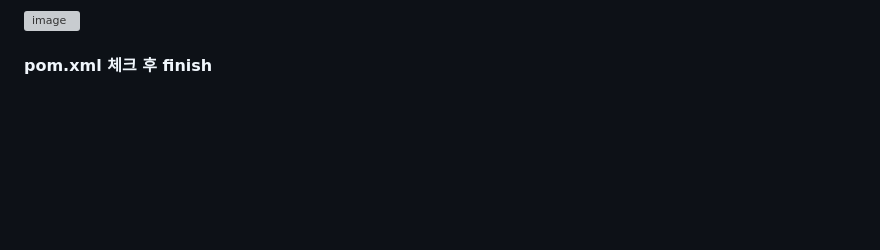
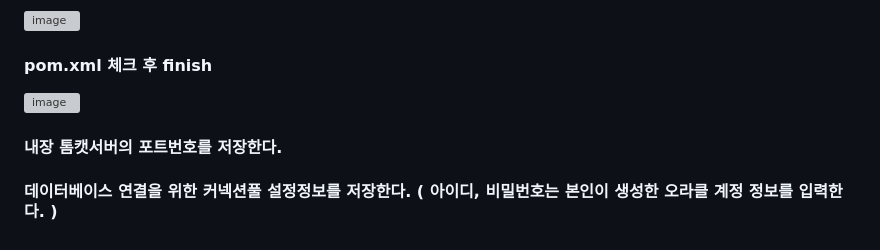
Before and after one commit to VivatubeH/Spring-Boot, a Markdown page: 스프링부트 프로젝트 생성.md, the part around the change. GitHub-like rendering; blank space fills up the shorter version; grey boxes are pictures that could not be loaded.

```diff
--- a/스프링부트 프로젝트 생성.md
+++ b/스프링부트 프로젝트 생성.md
@@ -100,3 +100,8 @@ Project Exploer -> New -> other -> Spring Boot의 Spring Starter Project 선택
 ![image](https://github.com/user-attachments/assets/6a9cac40-da50-4048-a4ac-5f198c5d6b3f)
 
 #### pom.xml 체크 후 finish
+
+![image](https://github.com/user-attachments/assets/e6d0ac5b-b635-4387-a4a8-504cc58f413b)
+
+#### 내장 톰캣서버의 포트번호를 저장한다.
+#### 데이터베이스 연결을 위한 커넥션풀 설정정보를 저장한다. ( 아이디, 비밀번호는 본인이 생성한 오라클 계정 정보를 입력한다. )
```
